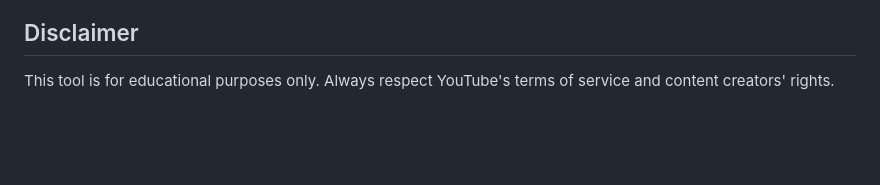
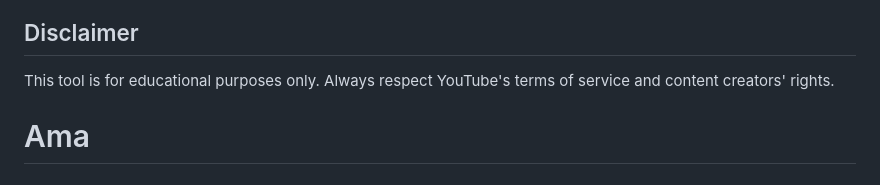
Before and after one commit to lokerao/Ama, a Markdown page: README.md, the part around the change. Rendered like a GitHub page; blank space fills up the shorter version.

```diff
--- a/README.md
+++ b/README.md
@@ -138,3 +138,4 @@ MIT License - see LICENSE file for details
 ## Disclaimer
 
 This tool is for educational purposes only. Always respect YouTube's terms of service and content creators' rights.
+# Ama
```
